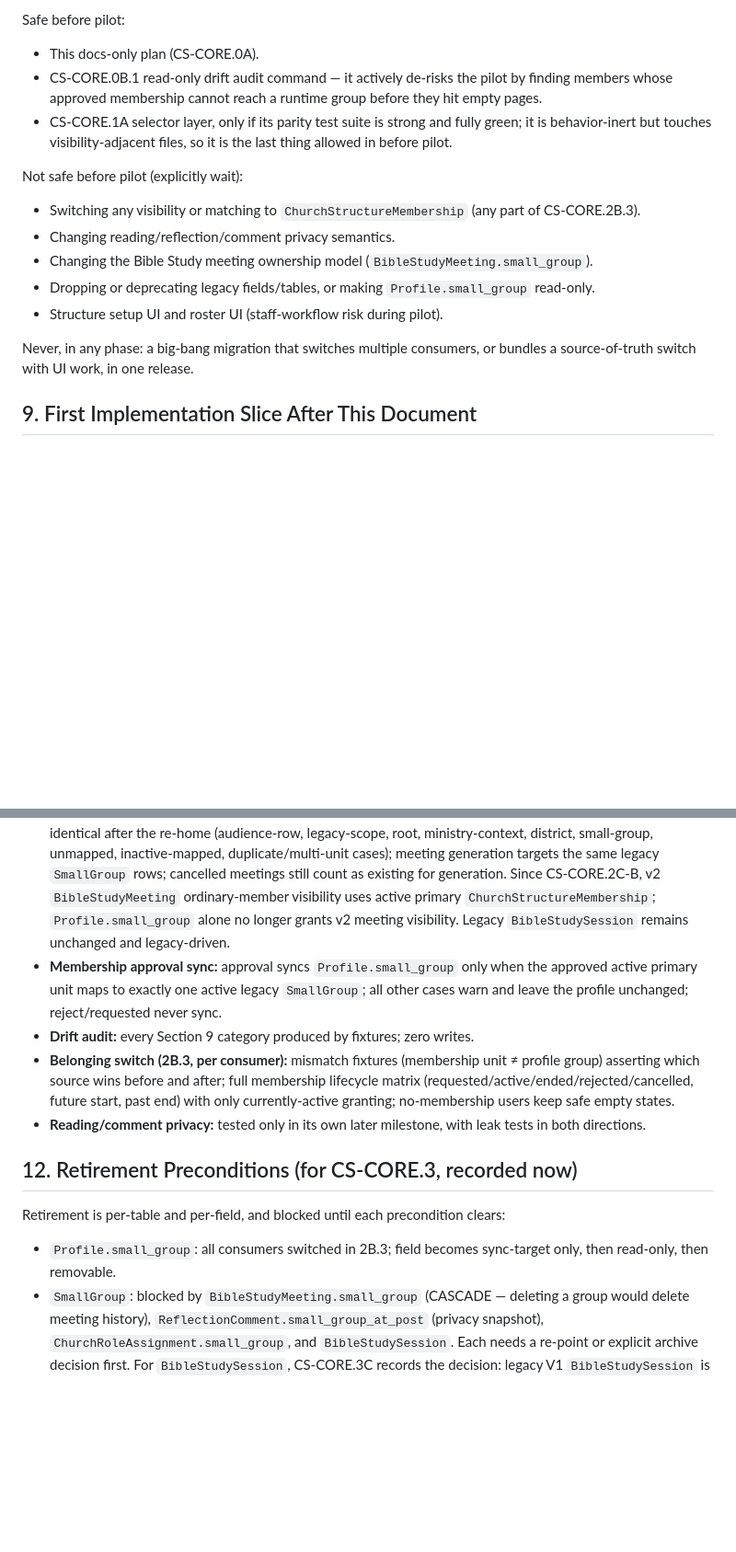
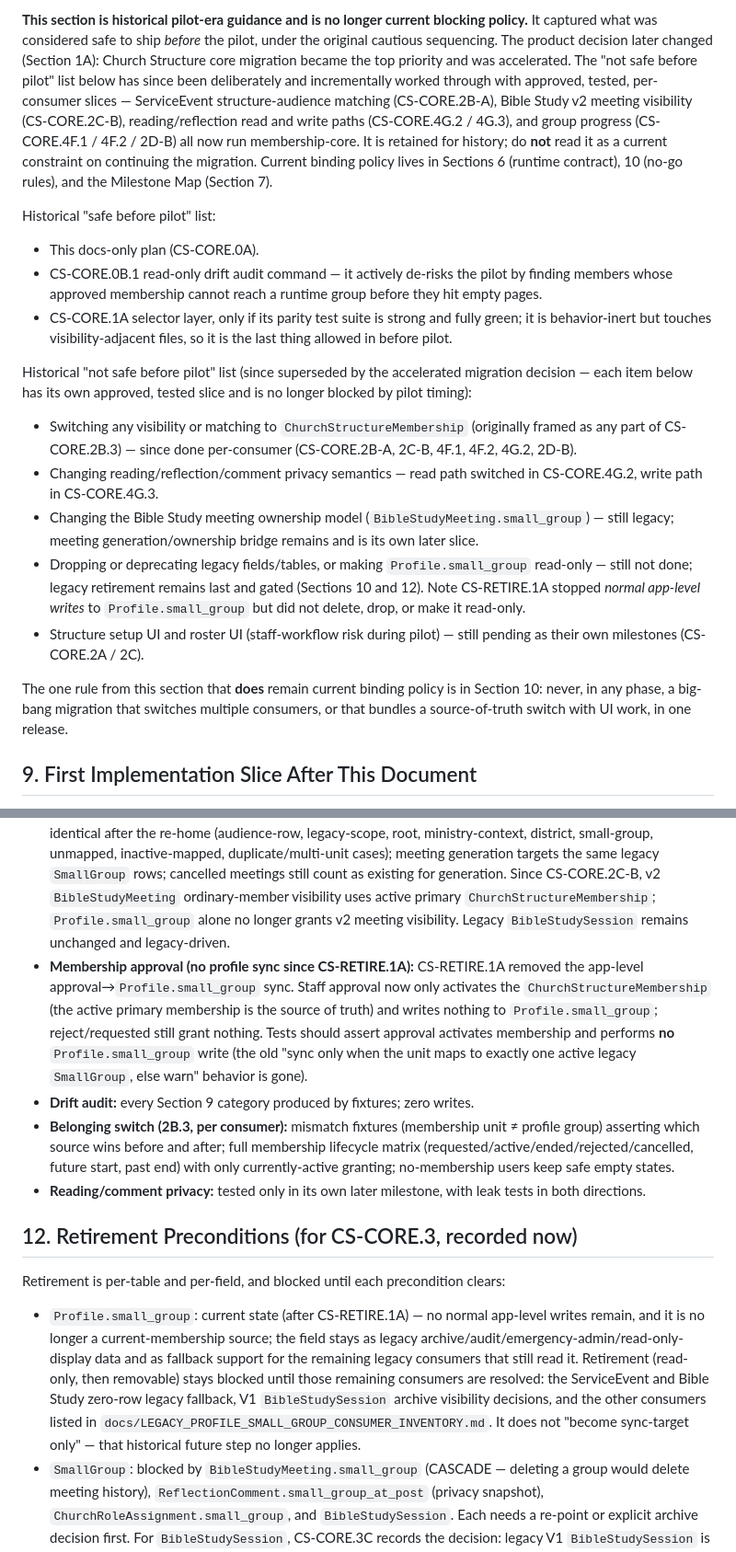
Before and after one commit to zlw1987/bible_reading_v2, a Markdown page: docs/CHURCH_STRUCTURE_CORE_MIGRATION_PLAN.md, 2 parts joined by grey strips. Shown at 92% size. Drawn GitHub-style; blank space fills up the shorter version.

Commit message:
CS-DOC.1 reconcile legacy profile no-go wording

```diff
--- a/docs/CHURCH_STRUCTURE_CORE_MIGRATION_PLAN.md
+++ b/docs/CHURCH_STRUCTURE_CORE_MIGRATION_PLAN.md
@@ -142,19 +142,21 @@ Each milestone is separately approved, intentionally narrow, and never bundled w
 
-Safe before pilot:
+**This section is historical pilot-era guidance and is no longer current blocking policy.** It captured what was considered safe to ship *before* the pilot, under the original cautious sequencing. The product decision later changed (Section 1A): Church Structure core migration became the top priority and was accelerated. The "not safe before pilot" list below has since been deliberately and incrementally worked through with approved, tested, per-consumer slices — ServiceEvent structure-audience matching (CS-CORE.2B-A), Bible Study v2 meeting visibility (CS-CORE.2C-B), reading/reflection read and write paths (CS-CORE.4G.2 / 4G.3), and group progress (CS-CORE.4F.1 / 4F.2 / 2D-B) all now run membership-core. It is retained for history; do **not** read it as a current constraint on continuing the migration. Current binding policy lives in Sections 6 (runtime contract), 10 (no-go rules), and the Milestone Map (Section 7).
+
+Historical "safe before pilot" list:
 
 - This docs-only plan (CS-CORE.0A).
 - CS-CORE.0B.1 read-only drift audit command — it actively de-risks the pilot by finding members whose approved membership cannot reach a runtime group before they hit empty pages.
 - CS-CORE.1A selector layer, only if its parity test suite is strong and fully green; it is behavior-inert but touches visibility-adjacent files, so it is the last thing allowed in before pilot.
 
-Not safe before pilot (explicitly wait):
+Historical "not safe before pilot" list (since superseded by the accelerated migration decision — each item below has its own approved, tested slice and is no longer blocked by pilot timing):
 
-- Switching any visibility or matching to `ChurchStructureMembership` (any part of CS-CORE.2B.3).
-- Changing reading/reflection/comment privacy semantics.
-- Changing the Bible Study meeting ownership model (`BibleStudyMeeting.small_group`).
-- Dropping or deprecating legacy fields/tables, or making `Profile.small_group` read-only.
-- Structure setup UI and roster UI (staff-workflow risk during pilot).
+- Switching any visibility or matching to `ChurchStructureMembership` (originally framed as any part of CS-CORE.2B.3) — since done per-consumer (CS-CORE.2B-A, 2C-B, 4F.1, 4F.2, 4G.2, 2D-B).
+- Changing reading/reflection/comment privacy semantics — read path switched in CS-CORE.4G.2, write path in CS-CORE.4G.3.
+- Changing the Bible Study meeting ownership model (`BibleStudyMeeting.small_group`) — still legacy; meeting generation/ownership bridge remains and is its own later slice.
+- Dropping or deprecating legacy fields/tables, or making `Profile.small_group` read-only — still not done; legacy retirement remains last and gated (Sections 10 and 12). Note CS-RETIRE.1A stopped *normal app-level writes* to `Profile.small_group` but did not delete, drop, or make it read-only.
+- Structure setup UI and roster UI (staff-workflow risk during pilot) — still pending as their own milestones (CS-CORE.2A / 2C).
 
-Never, in any phase: a big-bang migration that switches multiple consumers, or bundles a source-of-truth switch with UI work, in one release.
+The one rule from this section that **does** remain current binding policy is in Section 10: never, in any phase, a big-bang migration that switches multiple consumers, or that bundles a source-of-truth switch with UI work, in one release.
 
 ## 9. First Implementation Slice After This Document
 
@@ -193,7 +195,7 @@ Detailed test matrices belong to each implementation milestone; the binding cate
 
 - **ServiceEvent visibility (membership-core since CS-CORE.2B-A):** root row matches all authenticated users including no-membership/no-group users; ministry-context/district/small-group rows match by active primary membership unit (own unit or descendant) with no sibling leakage; multi-unit and cross-branch unions; selected unmapped/custom/fellowship units can match by active primary membership even when they resolve to no legacy `SmallGroup` rows; stored inactive unit keeps matching; `Profile.small_group` alone grants no audience-row visibility; requested/future/expired/ended/rejected/cancelled memberships grant nothing; multiple active primary memberships fail closed; legacy-fallback events unchanged and still `Profile.small_group`-driven; draft/cancelled hidden; manager override intact; list and detail agree.
 - **Bible Study:** CS-CORE.1C parity is closed by selector-layer and Bible Study tests: resolver group sets remain identical after the re-home (audience-row, legacy-scope, root, ministry-context, district, small-group, unmapped, inactive-mapped, duplicate/multi-unit cases); meeting generation targets the same legacy `SmallGroup` rows; cancelled meetings still count as existing for generation. Since CS-CORE.2C-B, v2 `BibleStudyMeeting` ordinary-member visibility uses active primary `ChurchStructureMembership`; `Profile.small_group` alone no longer grants v2 meeting visibility. Legacy `BibleStudySession` remains unchanged and legacy-driven.
-- **Membership approval sync:** approval syncs `Profile.small_group` only when the approved active primary unit maps to exactly one active legacy `SmallGroup`; all other cases warn and leave the profile unchanged; reject/requested never sync.
+- **Membership approval (no profile sync since CS-RETIRE.1A):** CS-RETIRE.1A removed the app-level approval→`Profile.small_group` sync. Staff approval now only activates the `ChurchStructureMembership` (the active primary membership is the source of truth) and writes nothing to `Profile.small_group`; reject/requested still grant nothing. Tests should assert approval activates membership and performs **no** `Profile.small_group` write (the old "sync only when the unit maps to exactly one active legacy `SmallGroup`, else warn" behavior is gone).
 - **Drift audit:** every Section 9 category produced by fixtures; zero writes.
 - **Belonging switch (2B.3, per consumer):** mismatch fixtures (membership unit ≠ profile group) asserting which source wins before and after; full membership lifecycle matrix (requested/active/ended/rejected/cancelled, future start, past end) with only currently-active granting; no-membership users keep safe empty states.
 - **Reading/comment privacy:** tested only in its own later milestone, with leak tests in both directions.
@@ -202,7 +204,7 @@ Detailed test matrices belong to each implementation milestone; the binding cate
 
 Retirement is per-table and per-field, and blocked until each precondition clears:
 
-- `Profile.small_group`: all consumers switched in 2B.3; field becomes sync-target only, then read-only, then removable.
+- `Profile.small_group`: current state (after CS-RETIRE.1A) — no normal app-level writes remain, and it is no longer a current-membership source; the field stays as legacy archive/audit/emergency-admin/read-only-display data and as fallback support for the remaining legacy consumers that still read it. Retirement (read-only, then removable) stays blocked until those remaining consumers are resolved: the ServiceEvent and Bible Study zero-row legacy fallback, V1 `BibleStudySession` archive visibility decisions, and the other consumers listed in `docs/LEGACY_PROFILE_SMALL_GROUP_CONSUMER_INVENTORY.md`. It does not "become sync-target only" — that historical future step no longer applies.
 - `SmallGroup`: blocked by `BibleStudyMeeting.small_group` (CASCADE — deleting a group would delete meeting history), `ReflectionComment.small_group_at_post` (privacy snapshot), `ChurchRoleAssignment.small_group`, and `BibleStudySession`. Each needs a re-point or explicit archive decision first. For `BibleStudySession`, CS-CORE.3C records the decision: legacy V1 `BibleStudySession` is a retirement/archive candidate, and its visibility is not migrated to membership-core (`docs/LEGACY_BIBLE_STUDY_SESSION_RETIREMENT_DECISION.md`).
 - `District` / `MinistryContext`: blocked by `ChurchRoleAssignment.district`, legacy scope fields on events/series/sessions, and the resolver's mapping paths.
 - Legacy scope fields on `ServiceEvent` / `BibleStudySeries` / `BibleStudySession`: deprecation planning only after audience rows have proven stable in production (per SE-AS.6 planning).
```
Also changed, not shown: other parts of docs/CHURCH_STRUCTURE_CORE_MIGRATION_PLAN.md (+2 -2 lines).
